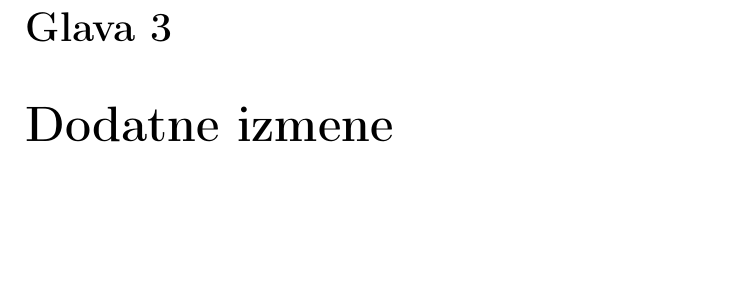
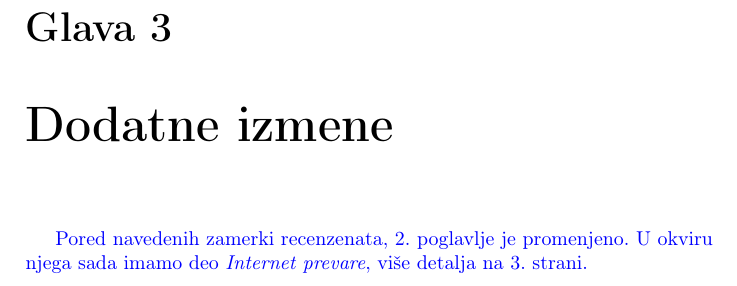
Before and after one commit to mkovacev/seminarskiIzMSNR, a LaTeX document (19_KomunikacijaPrekoMreze_IzgubljenoPoverenje_ZavisnostOdInterneta.tex): part of page 17 of 17, cut so that both start at the same text, the shorter picture padded with empty space. Compiled offline with pdfLaTeX.

Commit message:
finalna verzija odgovora na recenzije

```diff
--- a/19_KomunikacijaPrekoMreze_IzgubljenoPoverenje_ZavisnostOdInterneta.tex
+++ b/19_KomunikacijaPrekoMreze_IzgubljenoPoverenje_ZavisnostOdInterneta.tex
@@ -688,5 +688,5 @@ U ovu oblast sam veoma upućen. Svakodnevno se srećemo sa pokušajima prevara,
 
 \chapter{Dodatne izmene}
 %Ovde navedite ukoliko ima izmena koje ste uradili a koje vam recenzenti nisu tražili.
-
+\odgovor{Pored navedenih zamerki recenzenata, 2. poglavlje je promenjeno. U okviru njega sada imamo deo \textit{Internet prevare}, više detalja na 3. strani.}
 \end{document}
```
Also changed, not shown: 19_KomunikacijaPrekoMreze_IzgubljenoPoverenje_ZavisnostOdInterneta.pdf.
